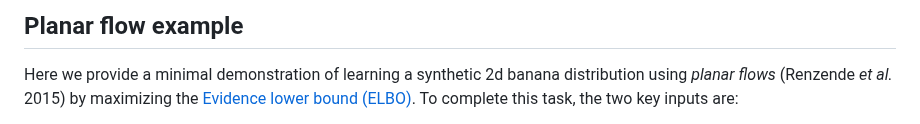
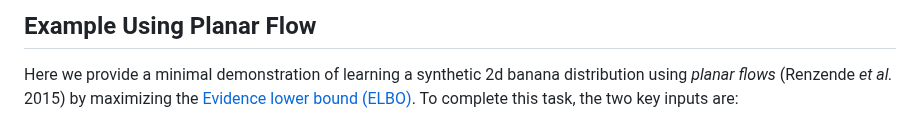
Before and after one commit to TuringLang/NormalizingFlows.jl, a Markdown page: docs/src/example.md, the part around the change. Drawn GitHub-style.

Commit message:
Update docs/src/example.md
Co-authored-by: Xianda Sun <5433119+sunxd3@users.noreply.github.com>

```diff
--- a/docs/src/example.md
+++ b/docs/src/example.md
@@ -1,4 +1,4 @@
-## Planar flow example
+## Example Using Planar Flow
 
 Here we provide a minimal demonstration of learning a synthetic 2d banana distribution
 using *planar flows* (Renzende *et al.* 2015) by maximizing the [Evidence lower bound (ELBO)](@ref).
```
